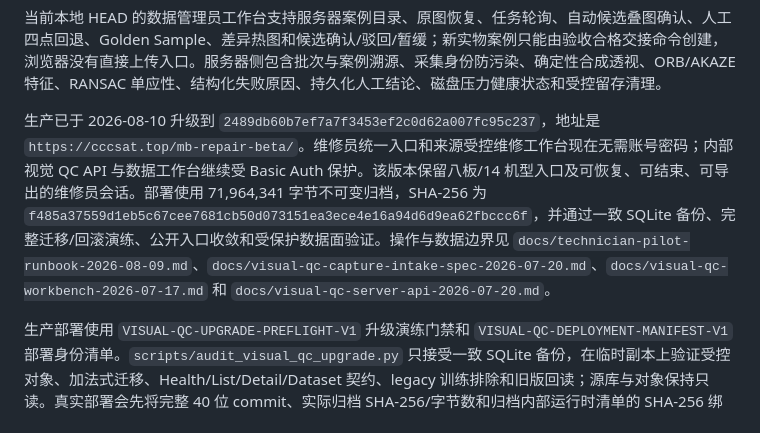
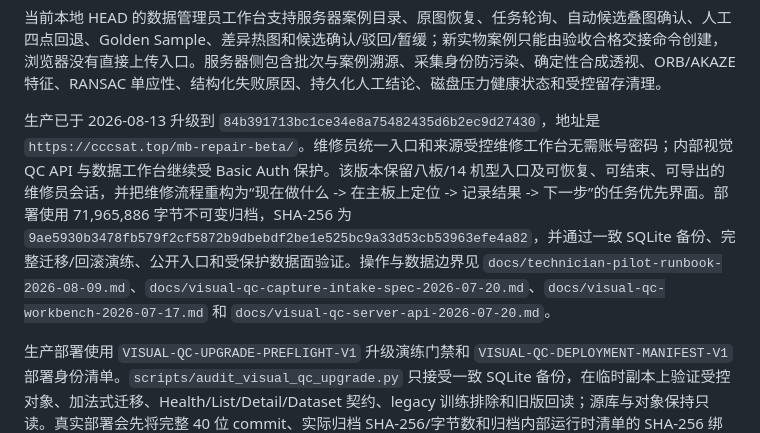
Before and after one commit to LJQ-2027/mainboard-repair-system, a Markdown page: README.md, the part around the change. GitHub-like rendering.

```diff
--- a/README.md
+++ b/README.md
@@ -75,7 +75,7 @@ V3 `supporting_only` 用于只有维修过程补充照片、没有来源包链
 
 当前本地 HEAD 的数据管理员工作台支持服务器案例目录、原图恢复、任务轮询、自动候选叠图确认、人工四点回退、Golden Sample、差异热图和候选确认/驳回/暂缓；新实物案例只能由验收合格交接命令创建，浏览器没有直接上传入口。服务器侧包含批次与案例溯源、采集身份防污染、确定性合成透视、ORB/AKAZE 特征、RANSAC 单应性、结构化失败原因、持久化人工结论、磁盘压力健康状态和受控留存清理。
 
-生产已于 2026-08-10 升级到 `2489db60b7ef7a7f3453ef2c0d62a007fc95c237`，地址是 `https://cccsat.top/mb-repair-beta/`。维修员统一入口和来源受控维修工作台现在无需账号密码；内部视觉 QC API 与数据工作台继续受 Basic Auth 保护。该版本保留八板/14 机型入口及可恢复、可结束、可导出的维修员会话。部署使用 71,964,341 字节不可变归档，SHA-256 为 `f485a37559d1eb5c67cee7681cb50d073151ea3ece4e16a94d6d9ea62fbccc6f`，并通过一致 SQLite 备份、完整迁移/回滚演练、公开入口收敛和受保护数据面验证。操作与数据边界见 `docs/technician-pilot-runbook-2026-08-09.md`、`docs/visual-qc-capture-intake-spec-2026-07-20.md`、`docs/visual-qc-workbench-2026-07-17.md` 和 `docs/visual-qc-server-api-2026-07-20.md`。
+生产已于 2026-08-13 升级到 `84b391713bc1ce34e8a75482435d6b2ec9d27430`，地址是 `https://cccsat.top/mb-repair-beta/`。维修员统一入口和来源受控维修工作台无需账号密码；内部视觉 QC API 与数据工作台继续受 Basic Auth 保护。该版本保留八板/14 机型入口及可恢复、可结束、可导出的维修员会话，并把维修流程重构为“现在做什么 -> 在主板上定位 -> 记录结果 -> 下一步”的任务优先界面。部署使用 71,965,886 字节不可变归档，SHA-256 为 `9ae5930b3478fb579f2cf5872b9dbebdf2be1e525bc9a33d53cb53963efe4a82`，并通过一致 SQLite 备份、完整迁移/回滚演练、公开入口和受保护数据面验证。操作与数据边界见 `docs/technician-pilot-runbook-2026-08-09.md`、`docs/visual-qc-capture-intake-spec-2026-07-20.md`、`docs/visual-qc-workbench-2026-07-17.md` 和 `docs/visual-qc-server-api-2026-07-20.md`。
 
 生产部署使用 `VISUAL-QC-UPGRADE-PREFLIGHT-V1` 升级演练门禁和 `VISUAL-QC-DEPLOYMENT-MANIFEST-V1` 部署身份清单。`scripts/audit_visual_qc_upgrade.py` 只接受一致 SQLite 备份，在临时副本上验证受控对象、加法式迁移、Health/List/Detail/Dataset 契约、legacy 训练排除和旧版回读；源库与对象保持只读。真实部署会先将完整 40 位 commit、实际归档 SHA-256/字节数和归档内部运行时清单的 SHA-256 绑定为一个确定性清单，并上传到本次部署独有的只读暂存目录；本地清单只用于核对路径集合，Windows CRLF 不会替代 Git 归档中的真实字节身份。服务器在解包前拒绝重复 JSON 字段、身份不一致和危险 tar 成员，解包后拒绝符号链接、硬链接、特殊文件和运行时边界漂移，最后才停服备份和执行迁移演练。app/venv 只有在完整升级报告通过 JSON Schema、数据库快照和全部候选身份复核后才会切换。使用和证据边界见 `docs/visual-qc-upgrade-preflight-2026-07-23.md`。
 
```
Also changed, not shown: docs/beta-deployment.md (+5 -3 lines).
